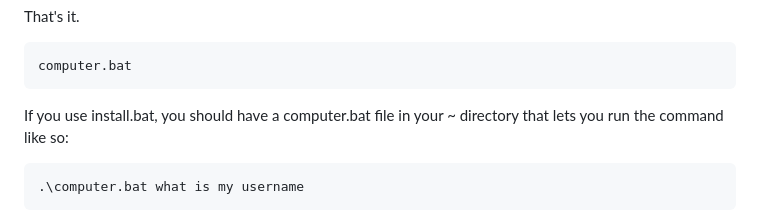
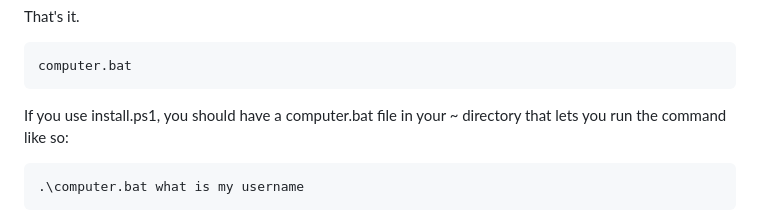
Before and after one commit to blueraymusic/Combot, a Markdown page: README.md, the part around the change. Drawn GitHub-style.

````diff
--- a/README.md
+++ b/README.md
@@ -109,7 +109,7 @@ computer.bat
 ```
 
 
-If you use install.bat, you should have a computer.bat file in your ~ directory that lets you run the command like so:
+If you use install.ps1, you should have a computer.bat file in your ~ directory that lets you run the command like so:
 ```
 .\computer.bat what is my username
 ```
````
